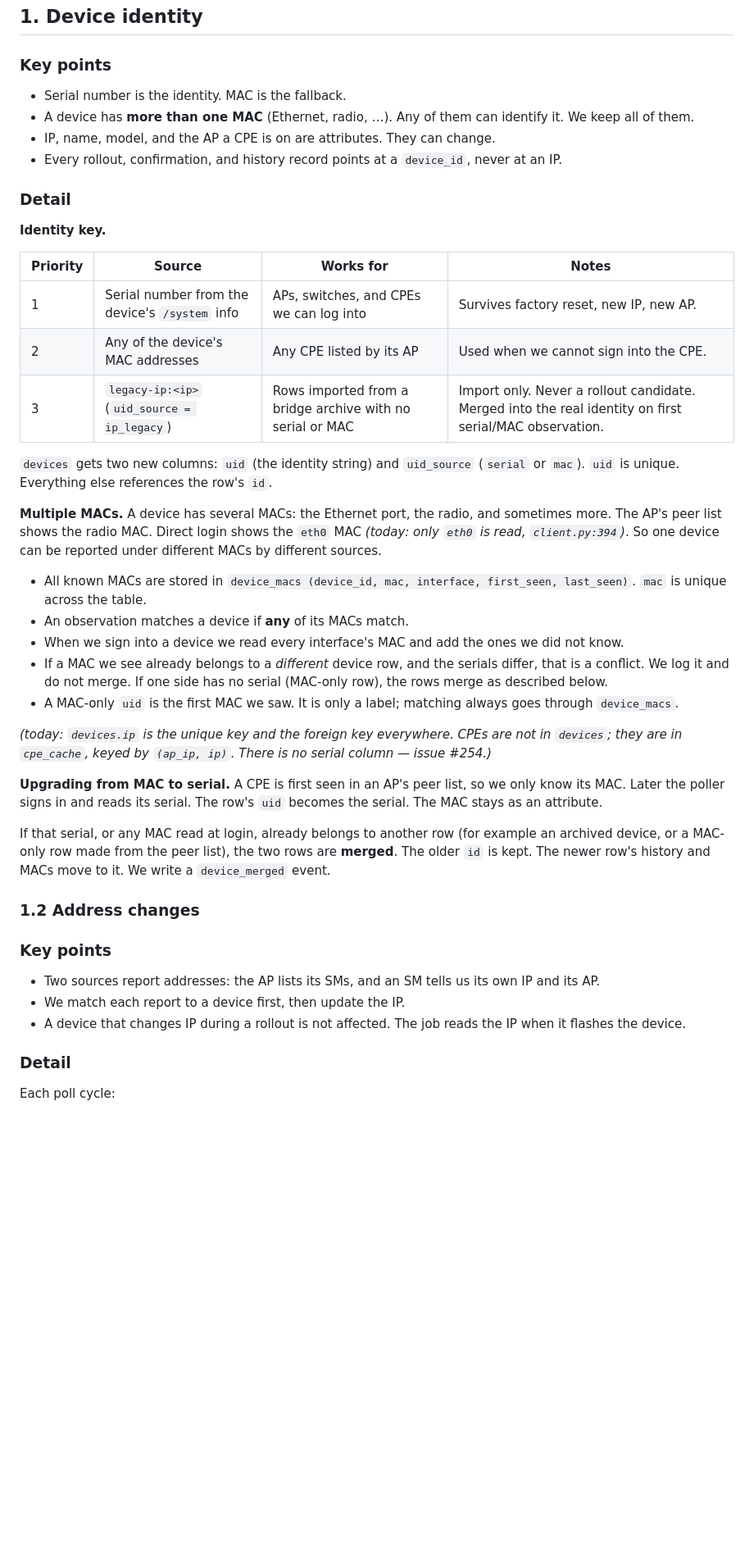
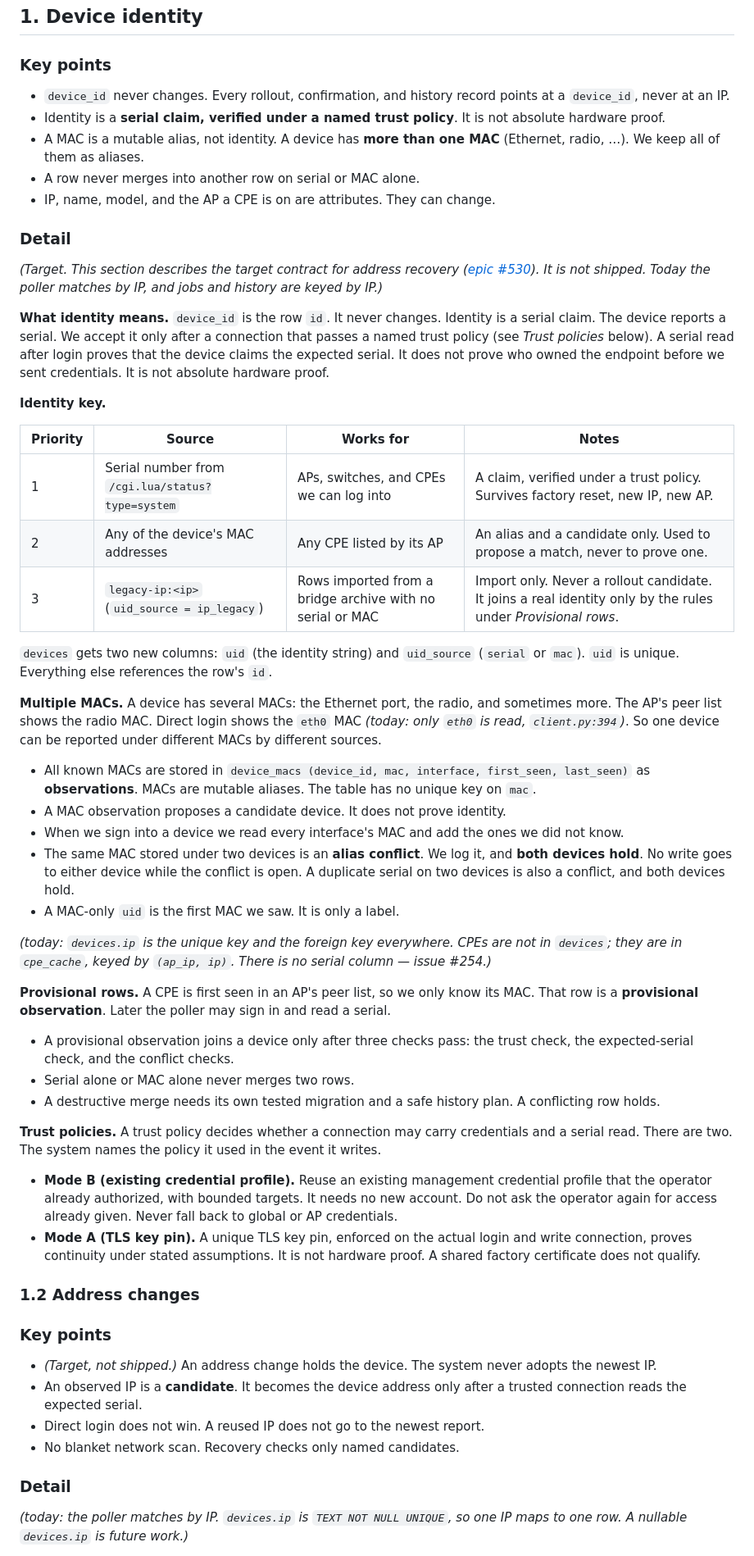
Before and after one commit to sixtyops/manager, a Markdown page: docs/rollout-logic.md, the part around one of its changes. Shown at 82% size. Drawn GitHub-style; blank space fills up the shorter version.

```diff
--- a/docs/rollout-logic.md
+++ b/docs/rollout-logic.md
@@ -38,22 +42,35 @@ not claim that every gate is shipped.
 
 ### Key points
 
-- Serial number is the identity. MAC is the fallback.
-- A device has **more than one MAC** (Ethernet, radio, …). Any of them can
-  identify it. We keep all of them.
+- `device_id` never changes. Every rollout, confirmation, and history record
+  points at a `device_id`, never at an IP.
+- Identity is a **serial claim, verified under a named trust policy**. It is
+  not absolute hardware proof.
+- A MAC is a mutable alias, not identity. A device has **more than one MAC**
+  (Ethernet, radio, …). We keep all of them as aliases.
+- A row never merges into another row on serial or MAC alone.
 - IP, name, model, and the AP a CPE is on are attributes. They can change.
-- Every rollout, confirmation, and history record points at a `device_id`,
-  never at an IP.
 
 ### Detail
+
+*(Target. This section describes the target contract for address recovery
+([epic #530](https://github.com/sixtyops/manager/issues/530)). It is not
+shipped. Today the poller matches by IP, and jobs and history are keyed by IP.)*
+
+**What identity means.** `device_id` is the row `id`. It never changes.
+Identity is a serial claim. The device reports a serial. We accept it only
+after a connection that passes a named trust policy (see *Trust policies*
+below). A serial read after login proves that the device claims the expected
+serial. It does not prove who owned the endpoint before we sent credentials.
+It is not absolute hardware proof.
 
 **Identity key.**
 
 | Priority | Source | Works for | Notes |
 |---|---|---|---|
-| 1 | Serial number from the device's `/system` info | APs, switches, and CPEs we can log into | Survives factory reset, new IP, new AP. |
-| 2 | Any of the device's MAC addresses | Any CPE listed by its AP | Used when we cannot sign into the CPE. |
-| 3 | `legacy-ip:<ip>` (`uid_source = ip_legacy`) | Rows imported from a bridge archive with no serial or MAC | Import only. Never a rollout candidate. Merged into the real identity on first serial/MAC observation. |
+| 1 | Serial number from `/cgi.lua/status?type=system` | APs, switches, and CPEs we can log into | A claim, verified under a trust policy. Survives factory reset, new IP, new AP. |
+| 2 | Any of the device's MAC addresses | Any CPE listed by its AP | An alias and a candidate only. Used to propose a match, never to prove one. |
+| 3 | `legacy-ip:<ip>` (`uid_source = ip_legacy`) | Rows imported from a bridge archive with no serial or MAC | Import only. Never a rollout candidate. It joins a real identity only by the rules under *Provisional rows*. |
 
 `devices` gets two new columns: `uid` (the identity string) and
 `uid_source` (`serial` or `mac`). `uid` is unique. Everything else
@@ -65,40 +82,55 @@ shows the `eth0` MAC *(today: only `eth0` is read, `client.py:394`)*. So one
 device can be reported under different MACs by different sources.
 
 - All known MACs are stored in `device_macs (device_id, mac, interface,
-  first_seen, last_seen)`. `mac` is unique across the table.
-- An observation matches a device if **any** of its MACs match.
+  first_seen, last_seen)` as **observations**. MACs are mutable aliases.
+  The table has no unique key on `mac`.
+- A MAC observation proposes a candidate device. It does not prove identity.
 - When we sign into a device we read every interface's MAC and add the ones
   we did not know.
-- If a MAC we see already belongs to a *different* device row, and the
-  serials differ, that is a conflict. We log it and do not merge. If one
-  side has no serial (MAC-only row), the rows merge as described below.
-- A MAC-only `uid` is the first MAC we saw. It is only a label; matching
-  always goes through `device_macs`.
+- The same MAC stored under two devices is an **alias conflict**. We log
+  it, and **both devices hold**. No write goes to either device while the conflict is open. A duplicate
+  serial on two devices is also a conflict, and both devices hold.
+- A MAC-only `uid` is the first MAC we saw. It is only a label.
 
 *(today: `devices.ip` is the unique key and the foreign key everywhere.
 CPEs are not in `devices`; they are in `cpe_cache`, keyed by
 `(ap_ip, ip)`. There is no serial column — issue #254.)*
 
-**Upgrading from MAC to serial.** A CPE is first seen in an AP's peer list,
-so we only know its MAC. Later the poller signs in and reads its serial.
-The row's `uid` becomes the serial. The MAC stays as an attribute.
+**Provisional rows.** A CPE is first seen in an AP's peer list, so we only
+know its MAC. That row is a **provisional observation**. Later the poller
+may sign in and read a serial.
 
-If that serial, or any MAC read at login, already belongs to another row
-(for example an archived device, or a MAC-only row made from the peer list),
-the two rows are **merged**. The older `id` is kept. The newer row's history
-and MACs move to it. We write a `device_merged` event.
+- A provisional observation joins a device only after three checks pass:
+  the trust check, the expected-serial check, and the conflict checks.
+- Serial alone or MAC alone never merges two rows.
+- A destructive merge needs its own tested migration and a safe history
+  plan. A conflicting row holds.
+
+**Trust policies.** A trust policy decides whether a connection may carry
+credentials and a serial read. There are two. The system names the policy
+it used in the event it writes.
+
+- **Mode B (existing credential profile).** Reuse an existing management
+  credential profile that the operator already authorized, with bounded
+  targets. It needs no new account. Do not ask the operator again for
+  access already given. Never fall back to global or AP credentials.
+- **Mode A (TLS key pin).** A unique TLS key pin, enforced on the actual
+  login and write connection, proves continuity under stated assumptions.
+  It is not hardware proof. A shared factory certificate does not qualify.
 
 ### 1.2 Address changes
 
 ### Key points
 
-- Two sources report addresses: the AP lists its SMs, and an SM tells us its
-  own IP and its AP.
-- We match each report to a device first, then update the IP.
-- A device that changes IP during a rollout is not affected. The job reads
-  the IP when it flashes the device.
+- *(Target, not shipped.)* An address change holds the device. The system
+  never adopts the newest IP.
+- An observed IP is a **candidate**. It becomes the device address only after
+  a trusted connection reads the expected serial.
+- Direct login does not win. A reused IP does not go to the newest report.
+- No blanket network scan. Recovery checks only named candidates.
 
 ### Detail
 
-Each poll cycle:
+*(today: the poller matches by IP. `devices.ip` is `TEXT NOT NULL UNIQUE`,
+so one IP maps to one row. A nullable `devices.ip` is future work.)*
 
```
Also changed, not shown: other parts of docs/rollout-logic.md (+71 -25 lines).
